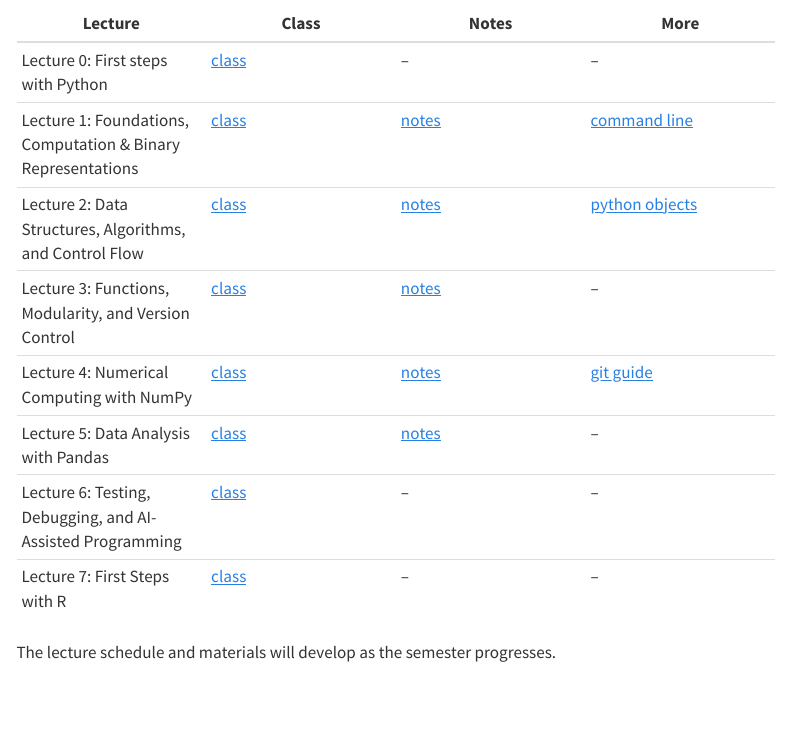
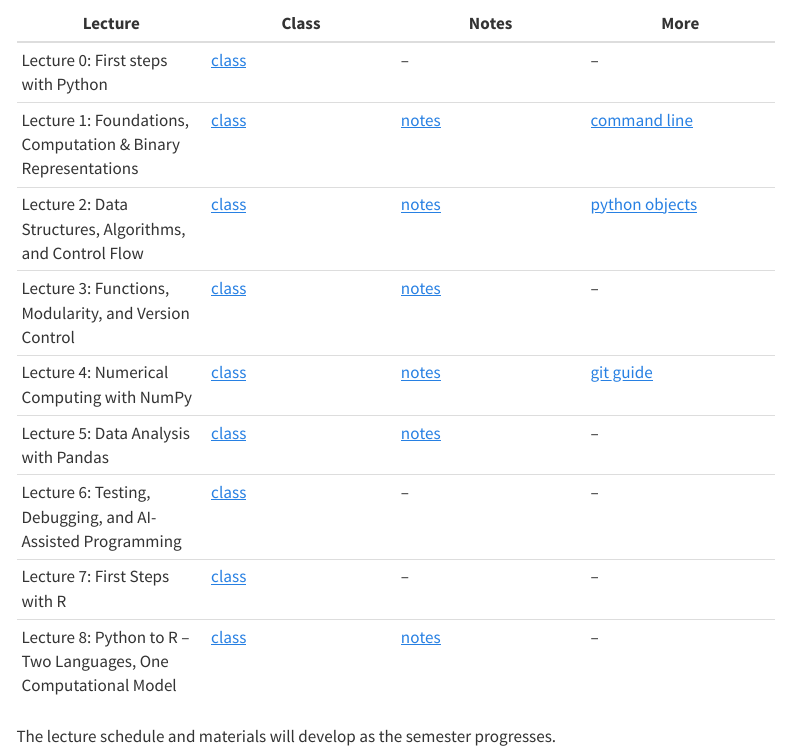
Before and after one commit to moninp/intro-programming, a Quarto document (lectures.qmd): the page in a window 1100 px wide, from 170 px down. Rendered offline with R 4.5, knitr and Pandoc in place of Quarto, with nearby package versions; menus at the side of the page are left out.

Commit message:
Update lectures landing page

```diff
--- a/lectures.qmd
+++ b/lectures.qmd
@@ -22,5 +22,6 @@ Lecture materials are organized by week. Each lecture generally has two componen
 | Lecture 5: Data Analysis with Pandas | [class](lectures/05-data-pandas/class.qmd) | [notes](lectures/05-data-pandas/notes.qmd) | -- |
 | Lecture 6: Testing, Debugging, and AI-Assisted Programming | [class](lectures/06-test-debug-ai/class.qmd) | -- | -- |
 | Lecture 7: First Steps with R | [class](lectures/07-first-r/class.qmd) | -- | -- |
+| Lecture 8: Python to R -- Two Languages, One Computational Model | [class](lectures/08-python-to-r/class.qmd) | [notes](lectures/08-python-to-r/notes.qmd) | -- |
 
 The lecture schedule and materials will develop as the semester progresses.
```
